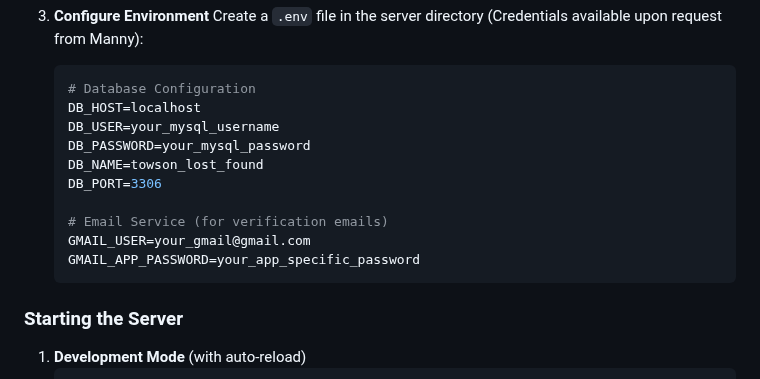
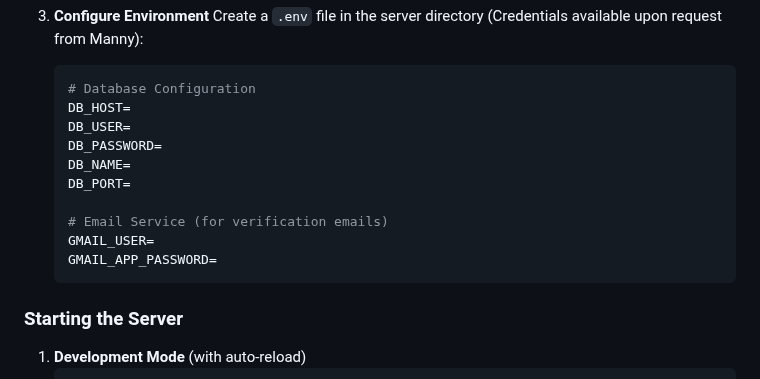
Before and after one commit to 237Codes/towson-lost-and-found-app, a Markdown page: README.md, the part around the change. GitHub-like rendering.

````diff
--- a/README.md
+++ b/README.md
@@ -57,15 +57,15 @@ Key files:
    Create a `.env` file in the server directory (Credentials available upon request from Manny):
    ```env
    # Database Configuration
-   DB_HOST=localhost
-   DB_USER=your_mysql_username
-   DB_PASSWORD=your_mysql_password
-   DB_NAME=towson_lost_found
-   DB_PORT=3306
+   DB_HOST=
+   DB_USER=
+   DB_PASSWORD=
+   DB_NAME=
+   DB_PORT=
 
    # Email Service (for verification emails)
-   GMAIL_USER=your_gmail@gmail.com
-   GMAIL_APP_PASSWORD=your_app_specific_password
+   GMAIL_USER=
+   GMAIL_APP_PASSWORD=
    ```
 
 ### Starting the Server
````
